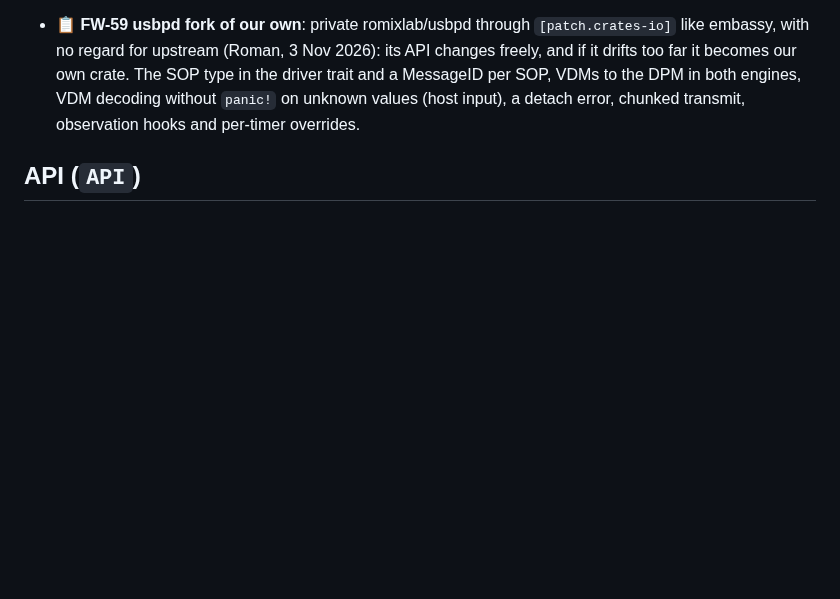
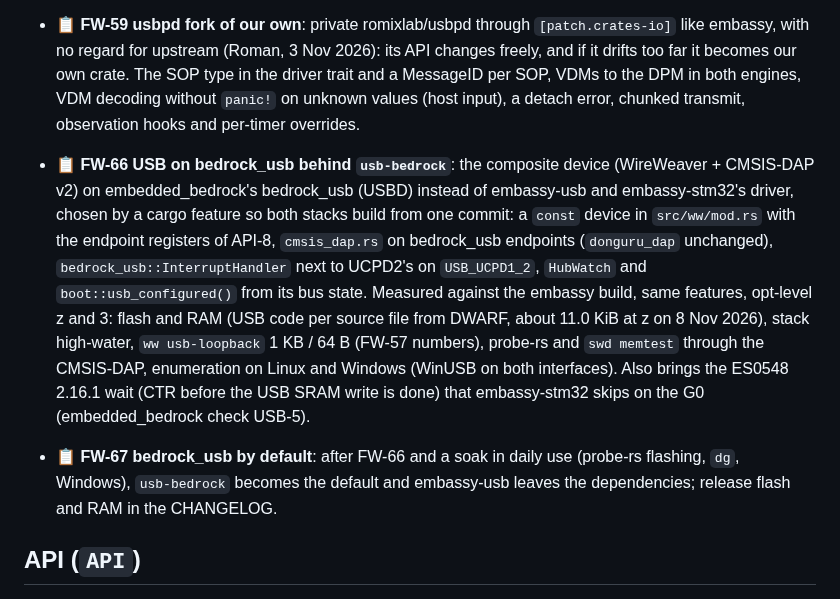
Before and after one commit to vhrdtech/typec_dongle, a Markdown page: FEATURES.md, the part around the change. GitHub-like rendering; blank space fills up the shorter version.

Commit message:
docs: plan the move to bedrock_usb (FW-66, FW-67)
Donguru's USB stack on embedded_bedrock's bedrock_usb behind a cargo
feature, measured against embassy-usb, then the default after a soak.

Co-Authored-By: Claude Opus 5.5 <noreply@anthropic.com>

```diff
--- a/FEATURES.md
+++ b/FEATURES.md
@@ -518,6 +518,18 @@ Last full review: 3 Oct 2026 (commit `c702f0d`, 0.1.0). Built from the code, the
   The SOP type in the driver trait and a MessageID per SOP, VDMs to the DPM in both engines, VDM decoding without
   `panic!` on unknown values (host input), a detach error, chunked transmit, observation hooks and per-timer
   overrides.
+
+- 📋 **FW-66 USB on bedrock_usb behind `usb-bedrock`**: the composite device (WireWeaver + CMSIS-DAP v2) on
+  embedded_bedrock's bedrock_usb (USBD) instead of embassy-usb and embassy-stm32's driver, chosen by a cargo feature
+  so both stacks build from one commit: a `const` device in `src/ww/mod.rs` with the endpoint registers of API-8,
+  `cmsis_dap.rs` on bedrock_usb endpoints (`donguru_dap` unchanged), `bedrock_usb::InterruptHandler` next to UCPD2's
+  on `USB_UCPD1_2`, `HubWatch` and `boot::usb_configured()` from its bus state. Measured against the embassy build,
+  same features, opt-level z and 3: flash and RAM (USB code per source file from DWARF, about 11.0 KiB at z on
+  8 Nov 2026), stack high-water, `ww usb-loopback` 1 KB / 64 B (FW-57 numbers), probe-rs and `swd memtest` through
+  the CMSIS-DAP, enumeration on Linux and Windows (WinUSB on both interfaces). Also brings the ES0548 2.16.1 wait
+  (CTR before the USB SRAM write is done) that embassy-stm32 skips on the G0 (embedded_bedrock check USB-5).
+- 📋 **FW-67 bedrock_usb by default**: after FW-66 and a soak in daily use (probe-rs flashing, `dg`, Windows),
+  `usb-bedrock` becomes the default and embassy-usb leaves the dependencies; release flash and RAM in the CHANGELOG.
 
 ## API (`API`)
 
```
